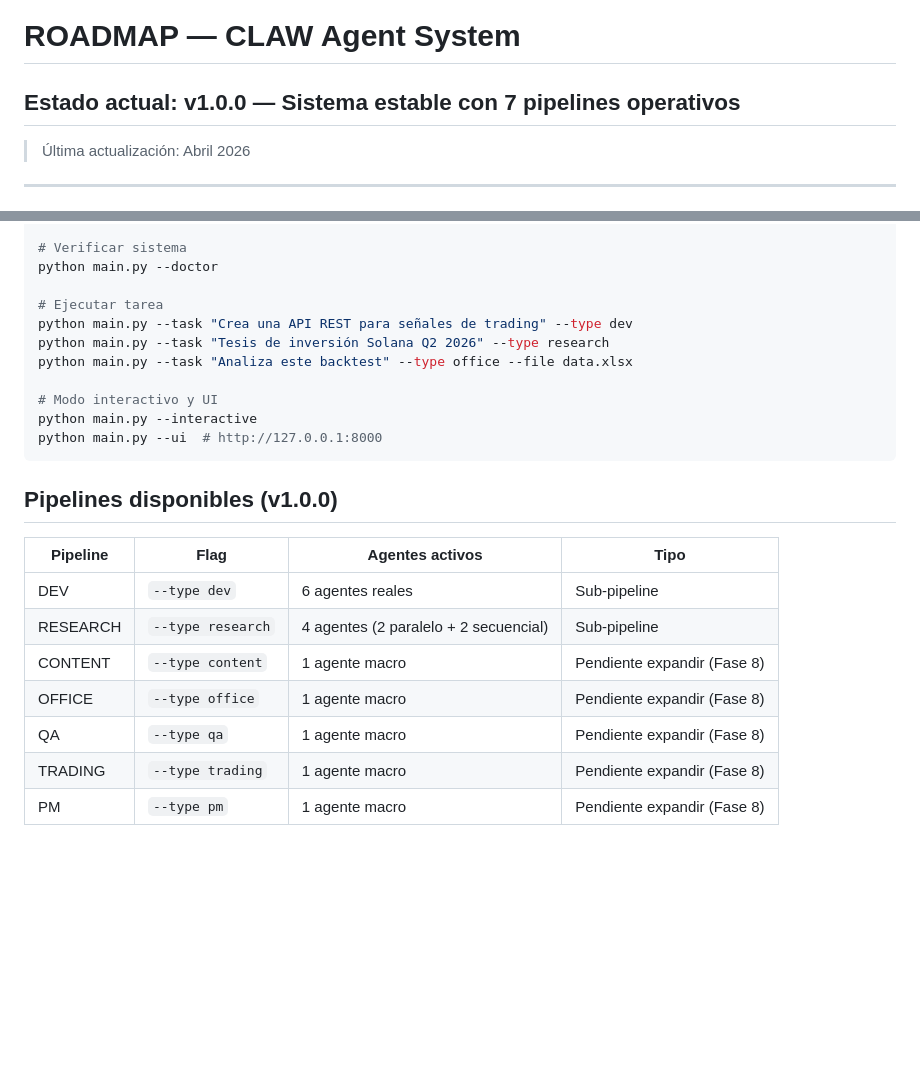
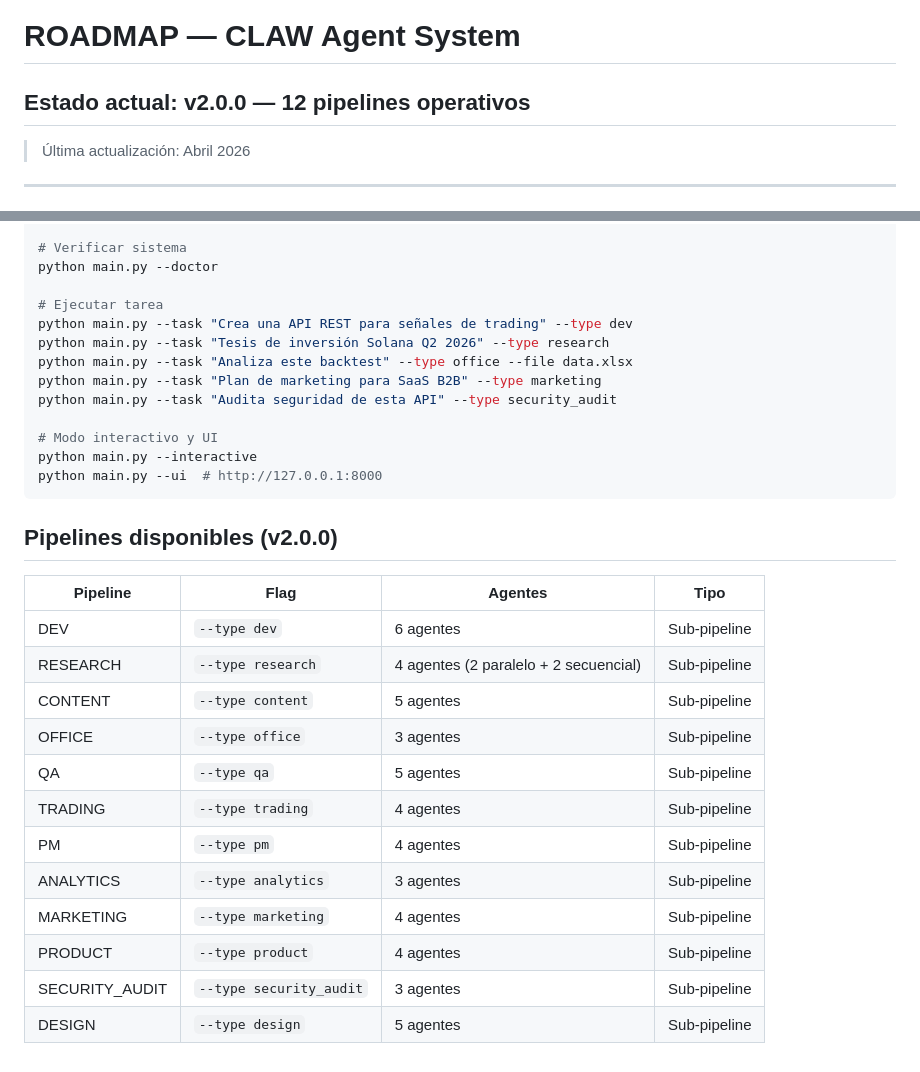
Before and after one commit to ariaslopez/orquestador-multiagente, a Markdown page: ROADMAP.md, 2 parts joined by grey strips. Drawn GitHub-style; blank space fills up the shorter version.

Commit message:
docs: mark Fase 8 and Fase 9 as completed in ROADMAP

````diff
--- a/ROADMAP.md
+++ b/ROADMAP.md
@@ -1,6 +1,6 @@
 # ROADMAP — CLAW Agent System
 
-## Estado actual: v1.0.0 — Sistema estable con 7 pipelines operativos
+## Estado actual: v2.0.0 — 12 pipelines operativos
 
 > Última actualización: Abril 2026
 
@@ -198,20 +198,27 @@ python main.py --doctor
 python main.py --task "Crea una API REST para señales de trading" --type dev
 python main.py --task "Tesis de inversión Solana Q2 2026" --type research
 python main.py --task "Analiza este backtest" --type office --file data.xlsx
+python main.py --task "Plan de marketing para SaaS B2B" --type marketing
+python main.py --task "Audita seguridad de esta API" --type security_audit
 
 # Modo interactivo y UI
 python main.py --interactive
 python main.py --ui  # http://127.0.0.1:8000
 ```
 
-## Pipelines disponibles (v1.0.0)
+## Pipelines disponibles (v2.0.0)
 
-| Pipeline | Flag | Agentes activos | Tipo |
-|----------|------|-----------------|------|
-| DEV | `--type dev` | 6 agentes reales | Sub-pipeline |
+| Pipeline | Flag | Agentes | Tipo |
+|----------|------|---------|------|
+| DEV | `--type dev` | 6 agentes | Sub-pipeline |
 | RESEARCH | `--type research` | 4 agentes (2 paralelo + 2 secuencial) | Sub-pipeline |
-| CONTENT | `--type content` | 1 agente macro | Pendiente expandir (Fase 8) |
-| OFFICE | `--type office` | 1 agente macro | Pendiente expandir (Fase 8) |
-| QA | `--type qa` | 1 agente macro | Pendiente expandir (Fase 8) |
-| TRADING | `--type trading` | 1 agente macro | Pendiente expandir (Fase 8) |
-| PM | `--type pm` | 1 agente macro | Pendiente expandir (Fase 8) |
+| CONTENT | `--type content` | 5 agentes | Sub-pipeline |
+| OFFICE | `--type office` | 3 agentes | Sub-pipeline |
+| QA | `--type qa` | 5 agentes | Sub-pipeline |
+| TRADING | `--type trading` | 4 agentes | Sub-pipeline |
+| PM | `--type pm` | 4 agentes | Sub-pipeline |
+| ANALYTICS | `--type analytics` | 3 agentes | Sub-pipeline |
+| MARKETING | `--type marketing` | 4 agentes | Sub-pipeline |
+| PRODUCT | `--type product` | 4 agentes | Sub-pipeline |
+| SECURITY_AUDIT | `--type security_audit` | 3 agentes | Sub-pipeline |
+| DESIGN | `--type design` | 5 agentes | Sub-pipeline |
````
Also changed, not shown: other parts of ROADMAP.md (+60 -60 lines).
